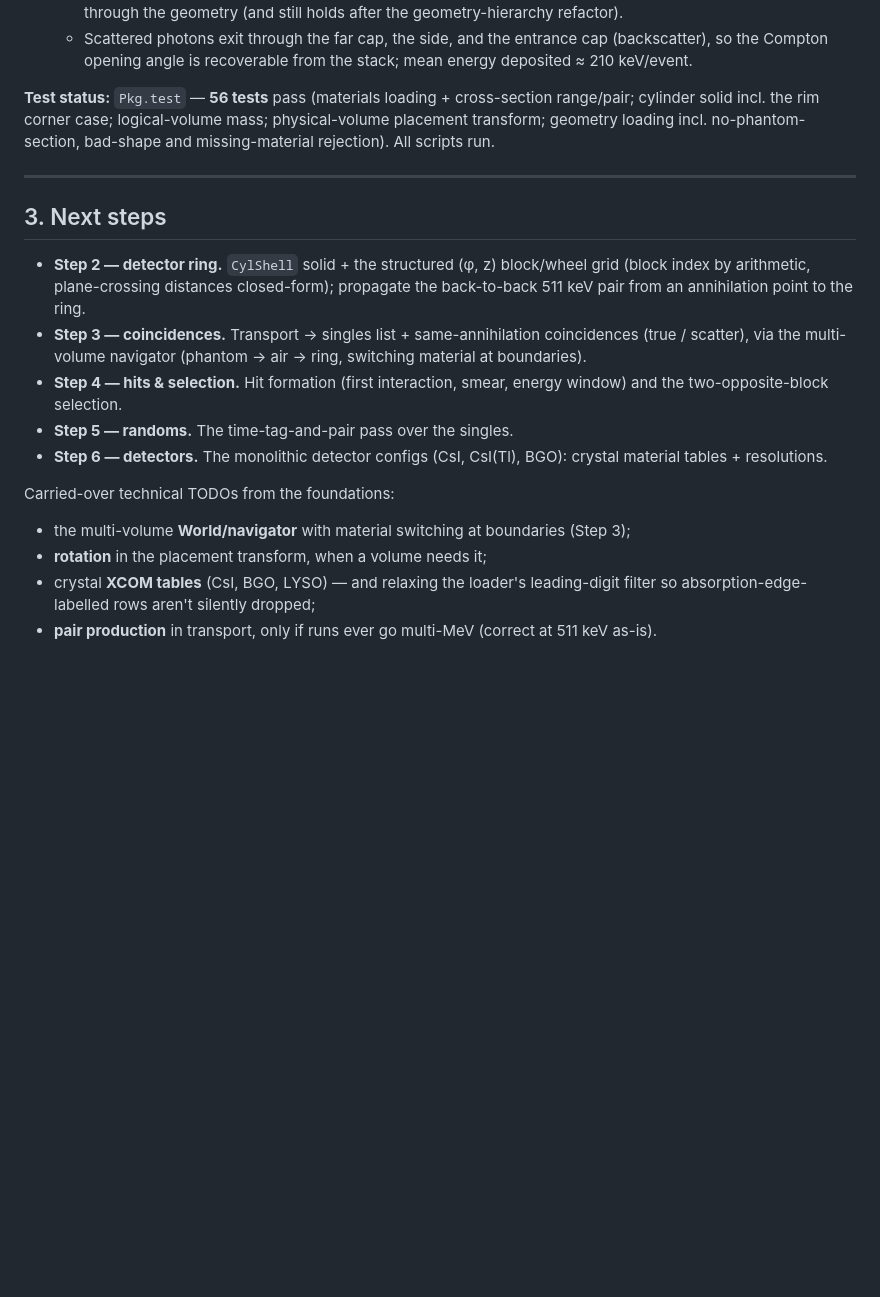
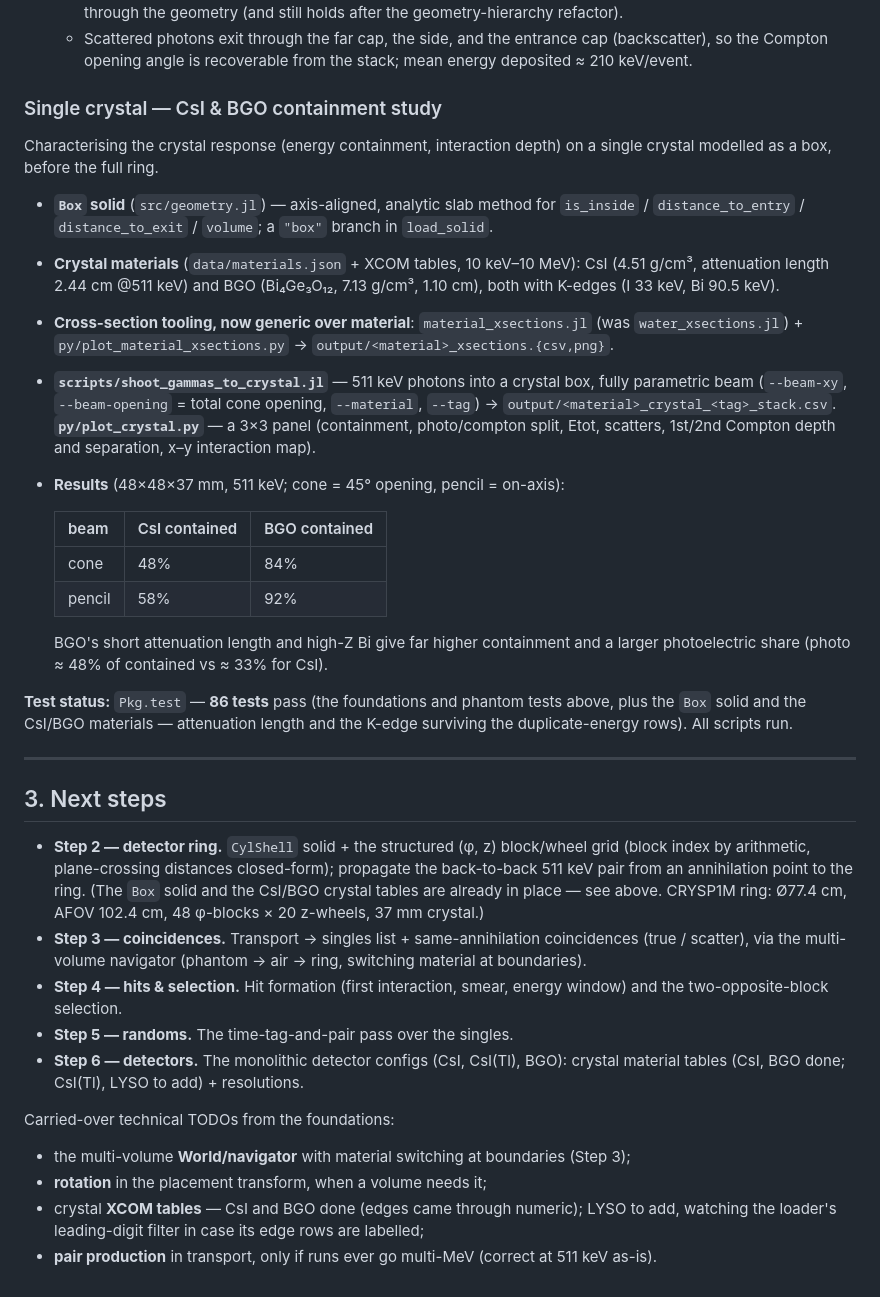
Before and after one commit to jjgomezcadenas/PTCryspMC.jl, a Markdown page: dev/dev_steps.md, the part around the change. Rendered like a GitHub page; blank space fills up the shorter version.

Commit message:
Doc: log the single-crystal study in dev_steps
Add a "single crystal — CsI & BGO containment study" entry under Achieved so far
(Box solid, CsI/BGO materials, parametric shoot script + 3x3 plotter, results),
bump the test count to 86, and update the next-steps/TODOs to reflect that the
Box solid and CsI/BGO tables are done (ring geometry and LYSO remain).

Co-Authored-By: Claude Opus 4.8 (1M context) <noreply@anthropic.com>

```diff
--- a/dev/dev_steps.md
+++ b/dev/dev_steps.md
@@ -118,10 +118,38 @@ photons through it, write the photon stack per event.
     (backscatter), so the Compton opening angle is recoverable from the stack; mean
     energy deposited ≈ 210 keV/event.
 
-**Test status:** `Pkg.test` — **56 tests** pass (materials loading + cross-section
-range/pair; cylinder solid incl. the rim corner case; logical-volume mass;
-physical-volume placement transform; geometry loading incl. no-phantom-section,
-bad-shape and missing-material rejection). All scripts run.
+### Single crystal — CsI & BGO containment study
+
+Characterising the crystal response (energy containment, interaction depth) on a
+single crystal modelled as a box, before the full ring.
+
+- **`Box` solid** (`src/geometry.jl`) — axis-aligned, analytic slab method for
+  `is_inside` / `distance_to_entry` / `distance_to_exit` / `volume`; a `"box"`
+  branch in `load_solid`.
+- **Crystal materials** (`data/materials.json` + XCOM tables, 10 keV–10 MeV): CsI
+  (4.51 g/cm³, attenuation length 2.44 cm @511 keV) and BGO (Bi₄Ge₃O₁₂,
+  7.13 g/cm³, 1.10 cm), both with K-edges (I 33 keV, Bi 90.5 keV).
+- **Cross-section tooling, now generic over material**: `material_xsections.jl`
+  (was `water_xsections.jl`) + `py/plot_material_xsections.py` →
+  `output/<material>_xsections.{csv,png}`.
+- **`scripts/shoot_gammas_to_crystal.jl`** — 511 keV photons into a crystal box,
+  fully parametric beam (`--beam-xy`, `--beam-opening` = total cone opening,
+  `--material`, `--tag`) → `output/<material>_crystal_<tag>_stack.csv`.
+  **`py/plot_crystal.py`** — a 3×3 panel (containment, photo/compton split, Etot,
+  scatters, 1st/2nd Compton depth and separation, x–y interaction map).
+- **Results** (48×48×37 mm, 511 keV; cone = 45° opening, pencil = on-axis):
+
+  | beam | CsI contained | BGO contained |
+  |---|---|---|
+  | cone   | 48% | 84% |
+  | pencil | 58% | 92% |
+
+  BGO's short attenuation length and high-Z Bi give far higher containment and a
+  larger photoelectric share (photo ≈ 48% of contained vs ≈ 33% for CsI).
+
+**Test status:** `Pkg.test` — **86 tests** pass (the foundations and phantom tests
+above, plus the `Box` solid and the CsI/BGO materials — attenuation length and the
+K-edge surviving the duplicate-energy rows). All scripts run.
 
 ---
 
@@ -129,7 +157,9 @@ bad-shape and missing-material rejection). All scripts run.
 
 - **Step 2 — detector ring.** `CylShell` solid + the structured (φ, z) block/wheel
   grid (block index by arithmetic, plane-crossing distances closed-form); propagate
-  the back-to-back 511 keV pair from an annihilation point to the ring.
+  the back-to-back 511 keV pair from an annihilation point to the ring. (The `Box`
+  solid and the CsI/BGO crystal tables are already in place — see above. CRYSP1M
+  ring: Ø77.4 cm, AFOV 102.4 cm, 48 φ-blocks × 20 z-wheels, 37 mm crystal.)
 - **Step 3 — coincidences.** Transport → singles list + same-annihilation
   coincidences (true / scatter), via the multi-volume navigator (phantom → air →
   ring, switching material at boundaries).
@@ -137,13 +167,13 @@ bad-shape and missing-material rejection). All scripts run.
   window) and the two-opposite-block selection.
 - **Step 5 — randoms.** The time-tag-and-pair pass over the singles.
 - **Step 6 — detectors.** The monolithic detector configs (CsI, CsI(Tl), BGO):
-  crystal material tables + resolutions.
+  crystal material tables (CsI, BGO done; CsI(Tl), LYSO to add) + resolutions.
 
 Carried-over technical TODOs from the foundations:
 
 - the multi-volume **World/navigator** with material switching at boundaries (Step 3);
 - **rotation** in the placement transform, when a volume needs it;
-- crystal **XCOM tables** (CsI, BGO, LYSO) — and relaxing the loader's leading-digit
-  filter so absorption-edge-labelled rows aren't silently dropped;
+- crystal **XCOM tables** — CsI and BGO done (edges came through numeric); LYSO to
+  add, watching the loader's leading-digit filter in case its edge rows are labelled;
 - **pair production** in transport, only if runs ever go multi-MeV (correct at 511 keV
   as-is).
```
